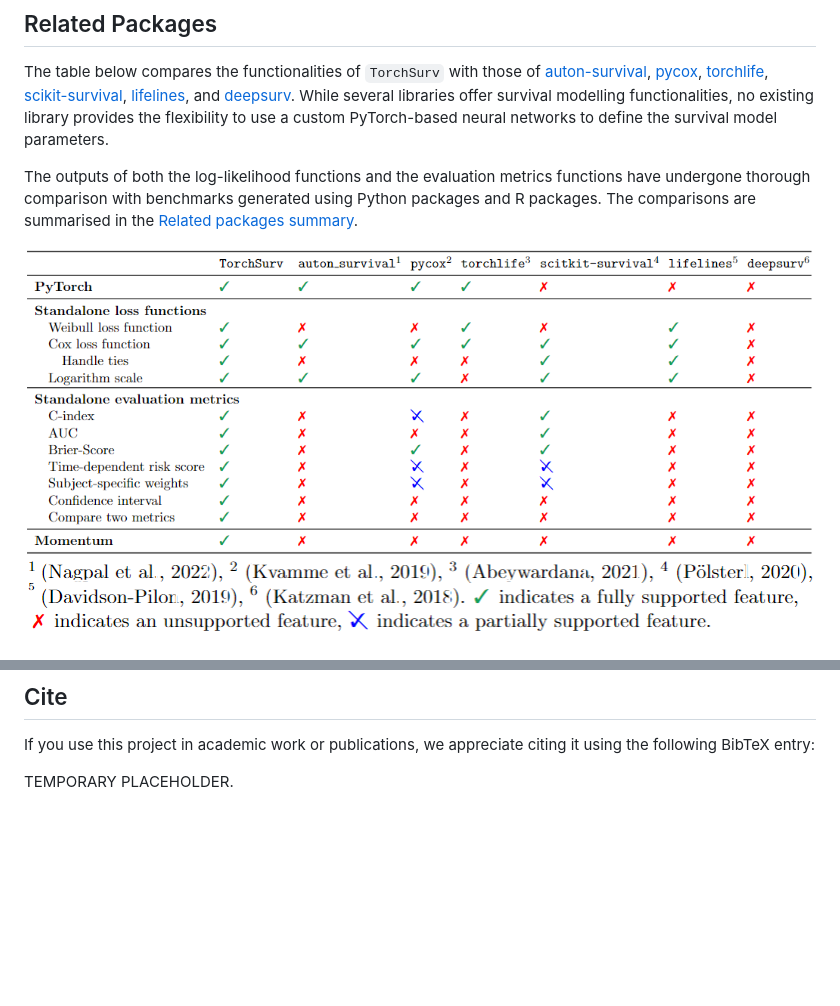
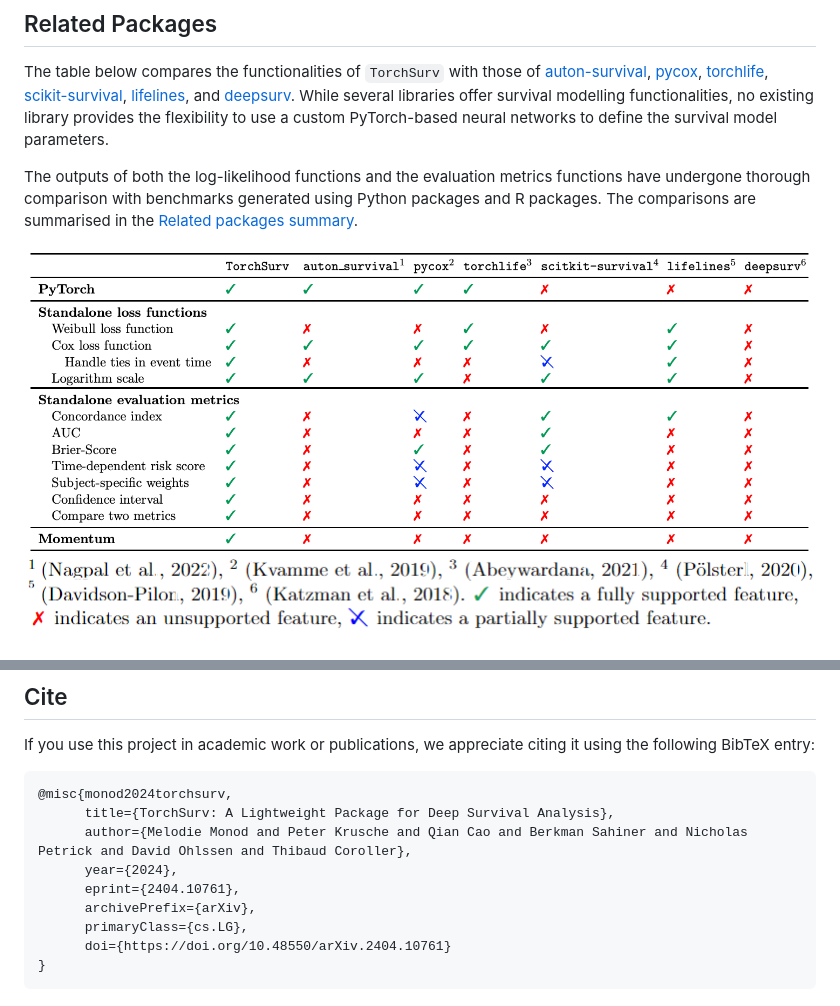
Before and after one commit to Novartis/torchsurv, a Markdown page: README.md, 2 parts joined by grey strips. GitHub-like rendering; pictures changed too: docs/source/table_python_benchmark.png; blank space fills up the shorter version.

````diff
--- a/README.md
+++ b/README.md
@@ -219,4 +224,14 @@ If you have any questions, suggestions, or feedback, feel free to reach out the
 
 If you use this project in academic work or publications, we appreciate citing it using the following BibTeX entry:
 
-TEMPORARY PLACEHOLDER.
+```
+@misc{monod2024torchsurv,
+      title={TorchSurv: A Lightweight Package for Deep Survival Analysis},
+      author={Melodie Monod and Peter Krusche and Qian Cao and Berkman Sahiner and Nicholas Petrick and David Ohlssen and Thibaud Coroller},
+      year={2024},
+      eprint={2404.10761},
+      archivePrefix={arXiv},
+      primaryClass={cs.LG},
+      doi={https://doi.org/10.48550/arXiv.2404.10761}
+}
+```
````
Also changed, not shown: other parts of README.md (+5 -0 lines), 2 other files.
